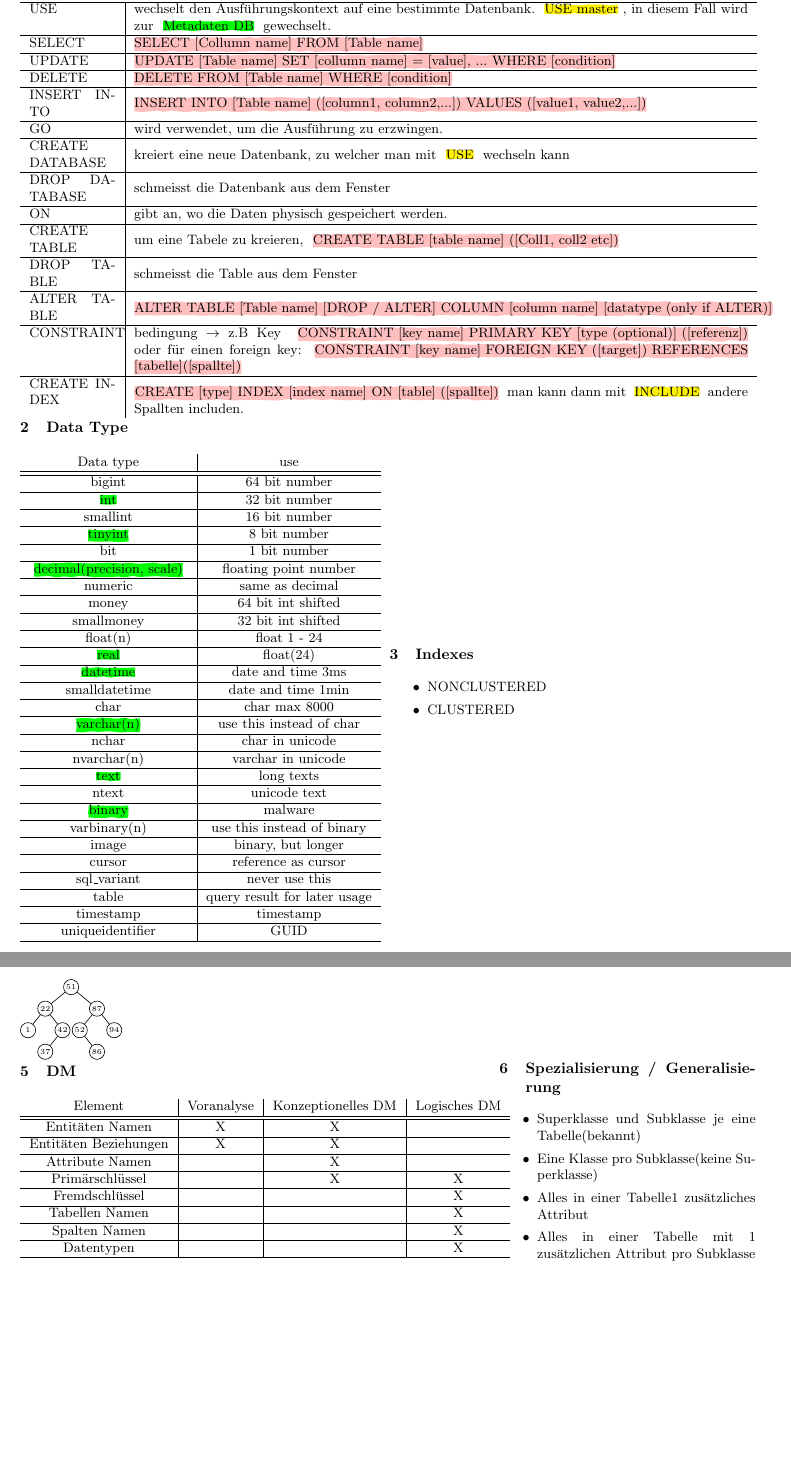
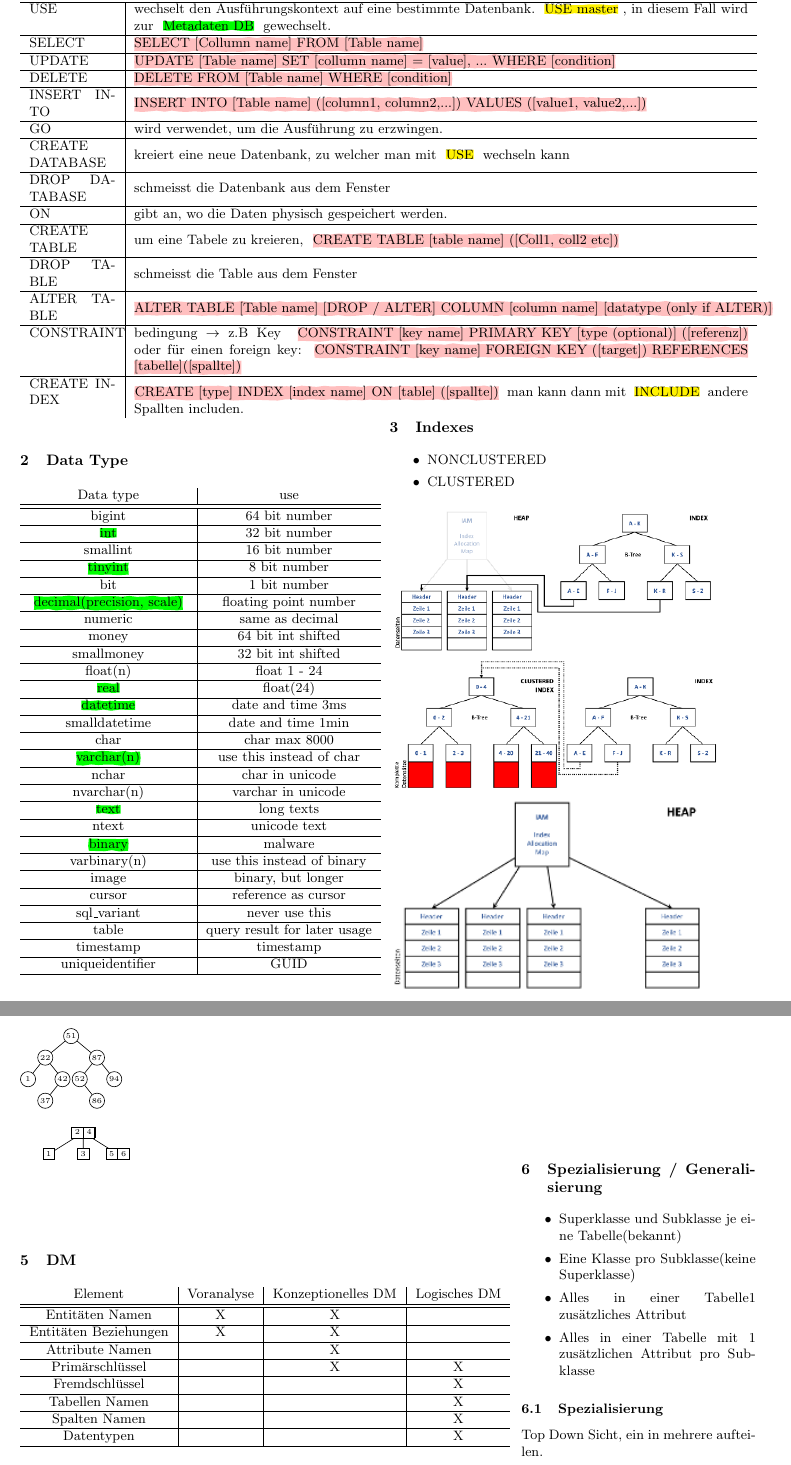
Before and after one commit to ExtraTNT/sql_gibb_test_stuff, a LaTeX document (Spick/tex/spickTest1.tex): two parts of pages 1 and 2 of 2, joined at a grey line, cut so that both start at the same text, the shorter picture padded with empty space. Compiled offline with pdfLaTeX.

Commit message:
add pictures

```diff
--- a/Spick/tex/spickTest1.tex
+++ b/Spick/tex/spickTest1.tex
@@ -32,6 +32,8 @@
 
 \singlespacing % reduce spaceing
 
+\graphicspath{ {./images/} }
+
 \def \license {GNU Free Documentation License} % gpl for the win
 \author{Sven Hugi} % author(s)
 
@@ -121,7 +123,9 @@
 					\item NONCLUSTERED
 					\item CLUSTERED
 				\end{itemize}
-
+			 \includegraphics[width=.9\linewidth]{index}
+			 \includegraphics[width=.9\linewidth]{clusteredIndex}
+			 \includegraphics[width=.9\linewidth]{heap}
 		\end{minipage}
 	\section{Trees}
 	\subsection{binary search tree}
@@ -170,7 +174,31 @@
 		};
 	\end{tikzpicture}
 		\linebreak
-	\begin{minipage}{0.65 \linewidth}
+
+	\begin{tikzpicture}[
+	level 1/.style={
+		level distance=5mm,sibling distance=8mm
+	},
+	font=\tiny,
+	inner sep=2pt,
+	every node/.style={
+		rectangle split, rectangle split horizontal,rectangle split ignore empty parts,draw
+	}
+	]
+
+	\node {2 \nodepart{two} 4}
+	child {
+		node {1}
+	}
+	child {
+		node {3}
+	}
+	child {
+		node {5 \nodepart{two} 6}
+	};
+	\end{tikzpicture}
+		\linebreak
+	\begin{minipage}{0.68 \linewidth}
 		\section{DM}
 			\begin{tabular}{c|c|c|c}
 				Element					&Voranalyse	&Konzeptionelles DM	&Logisches DM\\\hline\hline
@@ -184,7 +212,7 @@
 				Datentypen				&			&					&X\\\hline
 			\end{tabular}
 	\end{minipage}
-	\begin{minipage}{0.35 \linewidth}
+	\begin{minipage}{0.32 \linewidth}
 		\section{Spezialisierung / Generalisierung}
 			\begin{itemize}
 				\item Superklasse und Subklasse je eine Tabelle(bekannt)
@@ -192,5 +220,9 @@
 				\item Alles in einer Tabelle1 zusätzliches Attribut
 				\item Alles in einer Tabelle mit 1 zusätzlichen Attribut pro Subklasse
 			\end{itemize}
+			\subsection{Spezialisierung}
+				Top Down Sicht, ein in mehrere aufteilen.
+			\subsection{Generalisierung}
+				Bottom Up Sicht, mehrere zusammenfassen.
 	\end{minipage}
-
+	\section{4 Fälle}
```
Also changed, not shown: Spick/tex/images/clusteredIndex.png (added), Spick/tex/images/heap.png (added), Spick/tex/images/index.png (added), Spick/tex/spickTest1.pdf, Spick/tex/spickTest1.tex (16 more changed lines), 3 other files.
